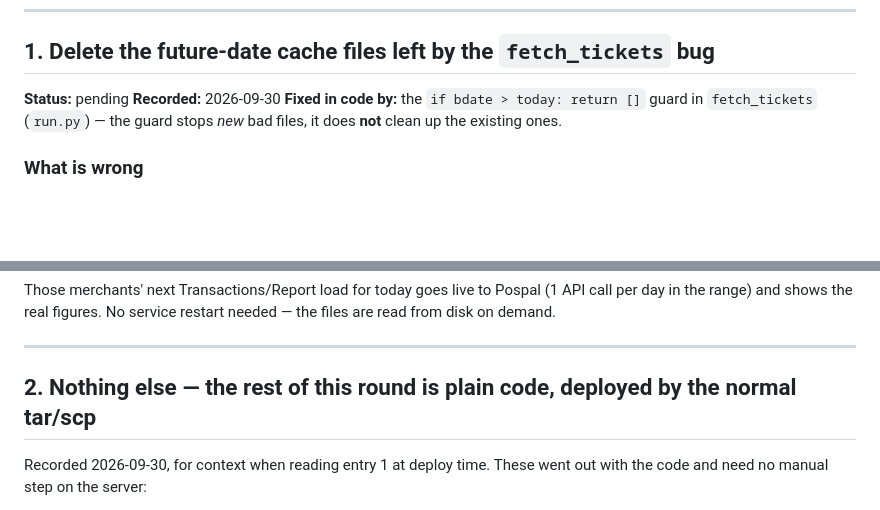
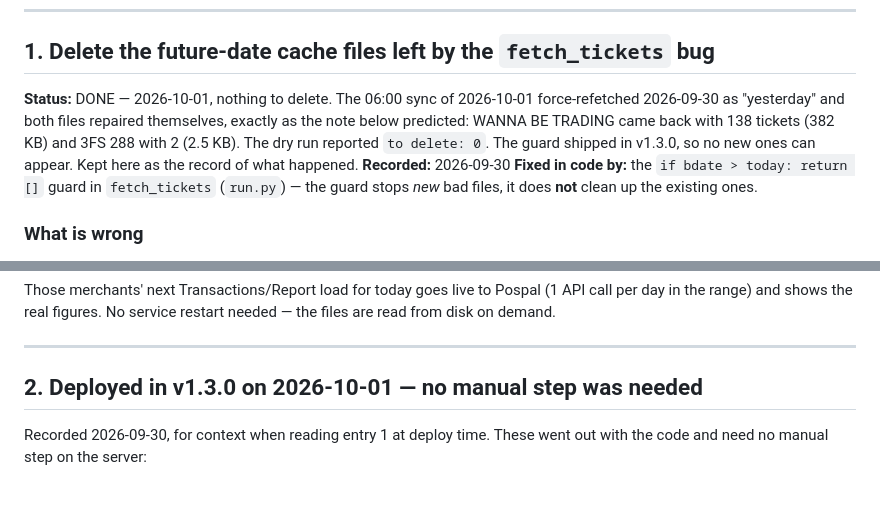
Before and after one commit to 3fstechmlk/pospal-report, a Markdown page: docs/pending-prod-ops.md, 2 parts joined by grey strips. Rendered like a GitHub page; blank space fills up the shorter version.

Commit message:
Close out the future-date cache cleanup
The 06:00 sync on 2026-10-01 force-refetched 2026-09-30 as "yesterday", and both
poisoned files repaired themselves before the cleanup ever ran — WANNA BE TRADING
came back with 138 tickets where the empty file had been showing zero all of the
previous day. The dry run on the server reported nothing left to delete.

Co-Authored-By: Claude Opus 5 <noreply@anthropic.com>

```diff
--- a/docs/pending-prod-ops.md
+++ b/docs/pending-prod-ops.md
@@ -7,7 +7,11 @@ Each entry stays here until it has been run, then gets struck out with the date.
 
 ## 1. Delete the future-date cache files left by the `fetch_tickets` bug
 
-**Status:** pending
+**Status:** DONE — 2026-10-01, nothing to delete. The 06:00 sync of 2026-10-01
+force-refetched 2026-09-30 as "yesterday" and both files repaired themselves, exactly
+as the note below predicted: WANNA BE TRADING came back with 138 tickets (382 KB) and
+3FS 288 with 2 (2.5 KB). The dry run reported `to delete: 0`. The guard shipped in
+v1.3.0, so no new ones can appear. Kept here as the record of what happened.
 **Recorded:** 2026-09-30
 **Fixed in code by:** the `if bdate > today: return []` guard in `fetch_tickets`
 (`run.py`) — the guard stops *new* bad files, it does **not** clean up the
@@ -104,7 +108,7 @@ needed — the files are read from disk on demand.
 
 ---
 
-## 2. Nothing else — the rest of this round is plain code, deployed by the normal tar/scp
+## 2. Deployed in v1.3.0 on 2026-10-01 — no manual step was needed
 
 Recorded 2026-09-30, for context when reading entry 1 at deploy time. These went
 out with the code and need no manual step on the server:
```
